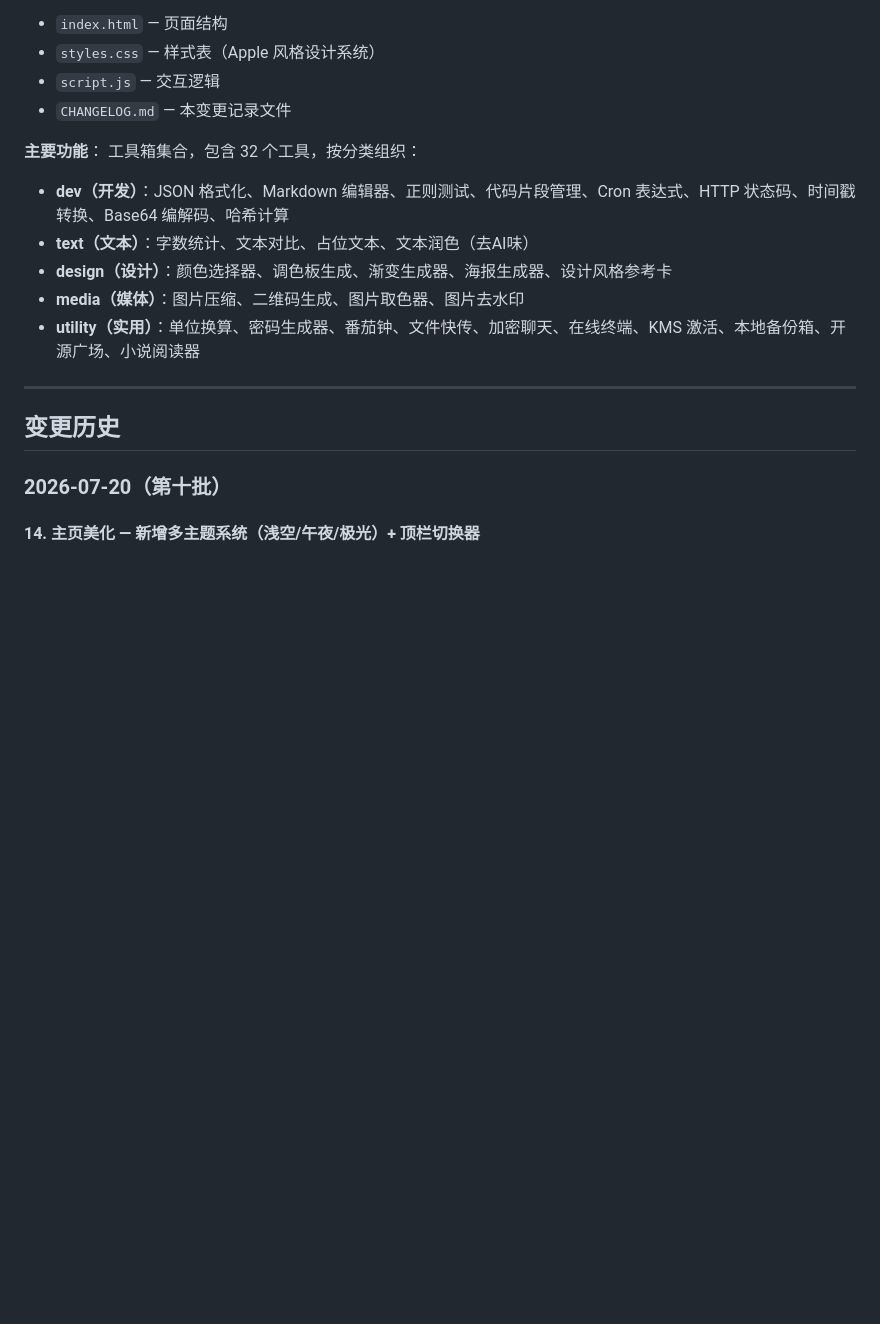
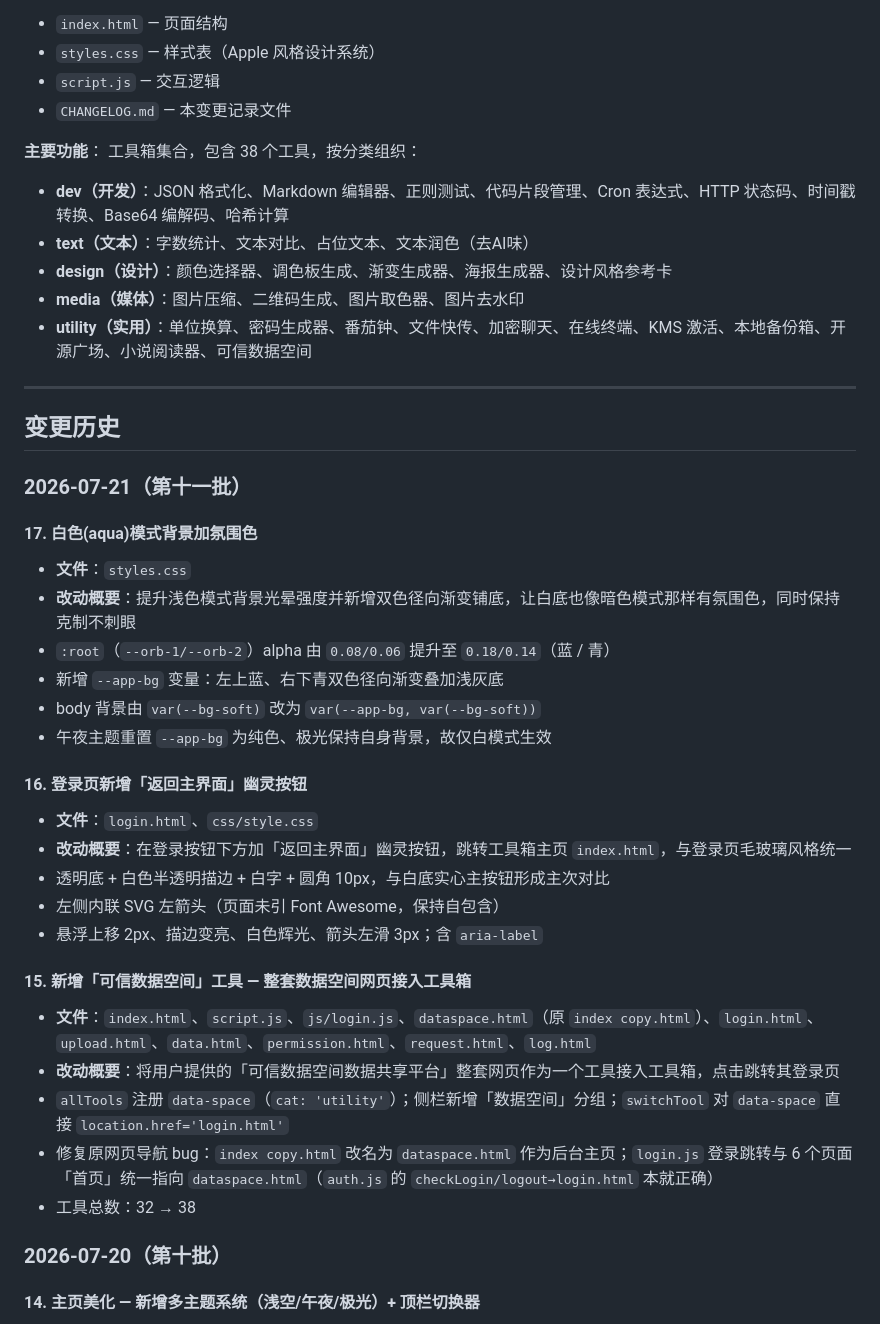
Before and after one commit to Lang0328/aqua-tools, a Markdown page: CHANGELOG.md, the part around the change. Rendered like a GitHub page; blank space fills up the shorter version.

Commit message:
CHANGELOG 补充第十一批（背景氛围色/返回主界面按钮/可信数据空间），工具总数 32->38

```diff
--- a/CHANGELOG.md
+++ b/CHANGELOG.md
@@ -11,16 +11,40 @@
 - `CHANGELOG.md` — 本变更记录文件
 
 **主要功能**：
-工具箱集合，包含 32 个工具，按分类组织：
+工具箱集合，包含 38 个工具，按分类组织：
 - **dev（开发）**：JSON 格式化、Markdown 编辑器、正则测试、代码片段管理、Cron 表达式、HTTP 状态码、时间戳转换、Base64 编解码、哈希计算
 - **text（文本）**：字数统计、文本对比、占位文本、文本润色（去AI味）
 - **design（设计）**：颜色选择器、调色板生成、渐变生成器、海报生成器、设计风格参考卡
 - **media（媒体）**：图片压缩、二维码生成、图片取色器、图片去水印
-- **utility（实用）**：单位换算、密码生成器、番茄钟、文件快传、加密聊天、在线终端、KMS 激活、本地备份箱、开源广场、小说阅读器
+- **utility（实用）**：单位换算、密码生成器、番茄钟、文件快传、加密聊天、在线终端、KMS 激活、本地备份箱、开源广场、小说阅读器、可信数据空间
 
 ---
 
 ## 变更历史
+
+### 2026-07-21（第十一批）
+
+#### 17. 白色(aqua)模式背景加氛围色
+- **文件**：`styles.css`
+- **改动概要**：提升浅色模式背景光晕强度并新增双色径向渐变铺底，让白底也像暗色模式那样有氛围色，同时保持克制不刺眼
+- `:root`（`--orb-1/--orb-2`）alpha 由 `0.08/0.06` 提升至 `0.18/0.14`（蓝 / 青）
+- 新增 `--app-bg` 变量：左上蓝、右下青双色径向渐变叠加浅灰底
+- body 背景由 `var(--bg-soft)` 改为 `var(--app-bg, var(--bg-soft))`
+- 午夜主题重置 `--app-bg` 为纯色、极光保持自身背景，故仅白模式生效
+
+#### 16. 登录页新增「返回主界面」幽灵按钮
+- **文件**：`login.html`、`css/style.css`
+- **改动概要**：在登录按钮下方加「返回主界面」幽灵按钮，跳转工具箱主页 `index.html`，与登录页毛玻璃风格统一
+- 透明底 + 白色半透明描边 + 白字 + 圆角 10px，与白底实心主按钮形成主次对比
+- 左侧内联 SVG 左箭头（页面未引 Font Awesome，保持自包含）
+- 悬浮上移 2px、描边变亮、白色辉光、箭头左滑 3px；含 `aria-label`
+
+#### 15. 新增「可信数据空间」工具 — 整套数据空间网页接入工具箱
+- **文件**：`index.html`、`script.js`、`js/login.js`、`dataspace.html`（原 `index copy.html`）、`login.html`、`upload.html`、`data.html`、`permission.html`、`request.html`、`log.html`
+- **改动概要**：将用户提供的「可信数据空间数据共享平台」整套网页作为一个工具接入工具箱，点击跳转其登录页
+- `allTools` 注册 `data-space`（`cat: 'utility'`）；侧栏新增「数据空间」分组；`switchTool` 对 `data-space` 直接 `location.href='login.html'`
+- 修复原网页导航 bug：`index copy.html` 改名为 `dataspace.html` 作为后台主页；`login.js` 登录跳转与 6 个页面「首页」统一指向 `dataspace.html`（`auth.js` 的 `checkLogin/logout→login.html` 本就正确）
+- 工具总数：32 → 38
 
 ### 2026-07-20（第十批）
 
```
